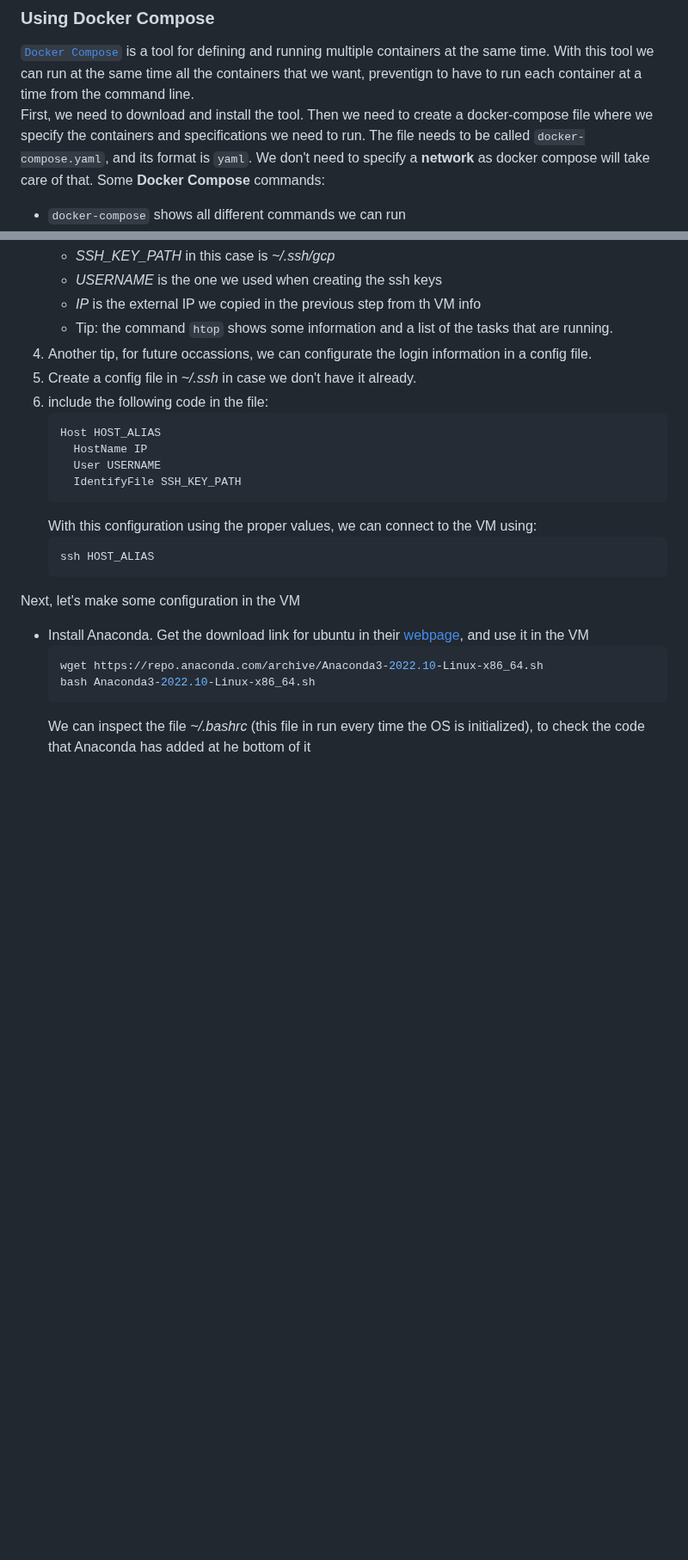
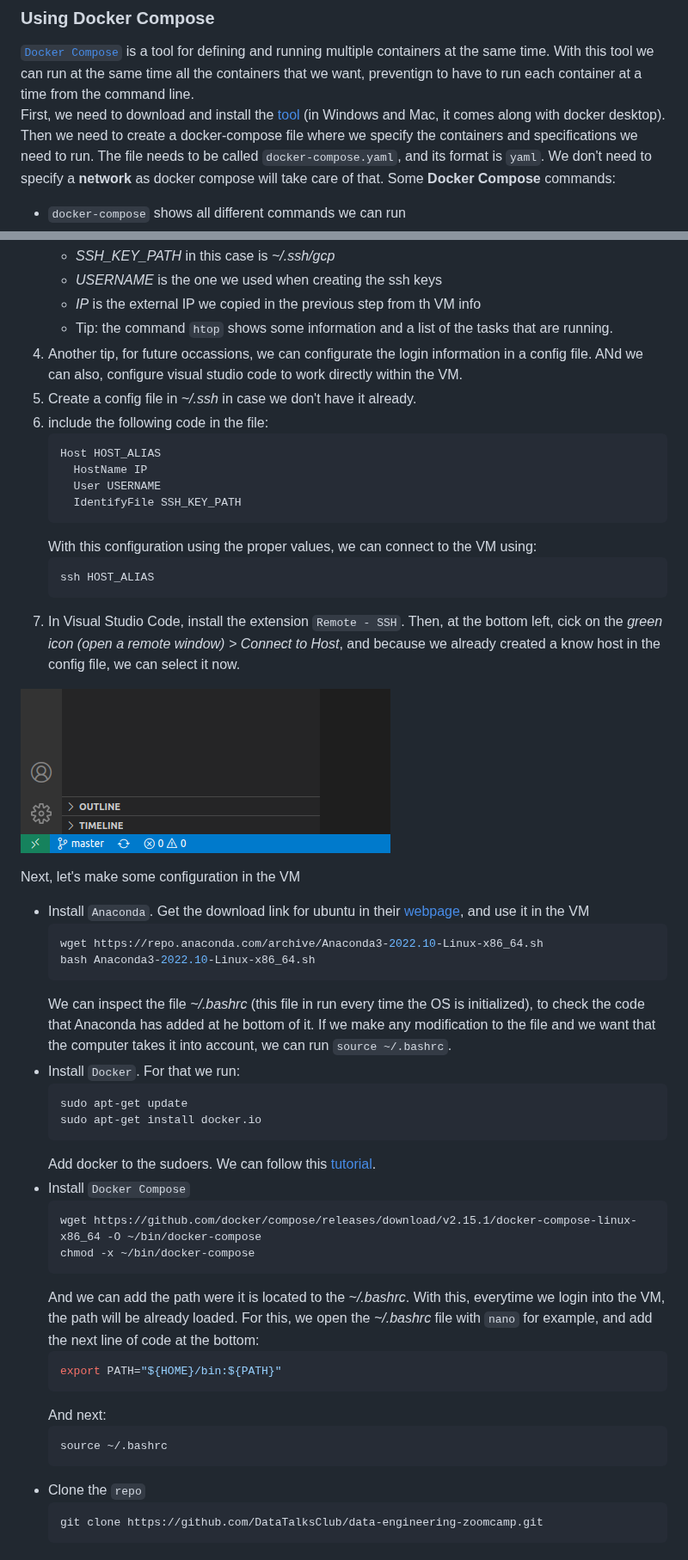
Before and after one commit to diegoib/de-zoomcamp, a Markdown page: 1_intro/notes_1.md, 2 parts joined by grey strips. Shown at 86% size. GitHub-like rendering; pictures changed too: images/01_04_vscode.png (added); blank space fills up the shorter version.

Commit message:
setting dc in vm

````diff
--- a/1_intro/notes_1.md
+++ b/1_intro/notes_1.md
@@ -249,7 +249,7 @@ In this way, when we run the container, we are running the script (as it is decl
 
 ### Using Docker Compose
 [`Docker Compose`](https://docs.docker.com/compose/) is a tool for defining and running multiple containers at the same time. With this tool we can run at the same time all the containers that we want, preventign to have to run each container at a time from the command line.
-First, we need to download and install the tool. Then we need to create a docker-compose file where we specify the containers and specifications we need to run. The file needs to be called `docker-compose.yaml`, and its format is `yaml`. We don't need to specify a **network** as docker compose will take care of that.
+First, we need to download and install the [tool](https://docs.docker.com/compose/install/other/) (in Windows and Mac, it comes along with docker desktop). Then we need to create a docker-compose file where we specify the containers and specifications we need to run. The file needs to be called `docker-compose.yaml`, and its format is `yaml`. We don't need to specify a **network** as docker compose will take care of that.
 Some **Docker Compose** commands:
 * `docker-compose` shows all different commands we can run
 * `docker-compose up` will run the containers specify in the docker-compose.yaml file of the working directory
@@ -516,7 +516,7 @@ First, we need to create the `ssh keys`. If we are using `git bash` (windows), i
     - *USERNAME* is the one we used when creating the ssh keys
     - *IP* is the external IP we copied in the previous step from th VM info
     - Tip: the command `htop` shows some information and a list of the tasks that are running.
-1. Another tip, for future occassions, we can configurate the login information in a config file.
+1. Another tip, for future occassions, we can configurate the login information in a config file. ANd we can also, configure visual studio code to work directly within the VM.
   1. Create a config file in *~/.ssh* in case we don't have it already.
   1. include the following code in the file:
       ```yaml
@@ -529,11 +529,38 @@ First, we need to create the `ssh keys`. If we are using `git bash` (windows), i
       ```bash
       ssh HOST_ALIAS
       ```
+  1. In Visual Studio Code, install the extension `Remote - SSH`. Then, at the bottom left, cick on the *green icon (open a remote window) > Connect to Host*, and because we already created a know host in the config file, we can select it now.
+
+  ![vscode](../images/01_04_vscode.png)
+
 
 Next, let's make some configuration in the VM
-- Install Anaconda. Get the download link for ubuntu in their [webpage](https://www.anaconda.com/products/distribution), and use it in the VM
+- Install `Anaconda`. Get the download link for ubuntu in their [webpage](https://www.anaconda.com/products/distribution), and use it in the VM
   ```bash
   wget https://repo.anaconda.com/archive/Anaconda3-2022.10-Linux-x86_64.sh
   bash Anaconda3-2022.10-Linux-x86_64.sh
   ```
-  We can inspect the file *~/.bashrc* (this file in run every time the OS is initialized), to check the code that Anaconda has added at he bottom of it
+  We can inspect the file *~/.bashrc* (this file in run every time the OS is initialized), to check the code that Anaconda has added at he bottom of it. If we make any modification to the file and we want that the computer takes it into account, we can run `source ~/.bashrc`.
+- Install `Docker`. For that we run:
+  ```bash
+  sudo apt-get update
+  sudo apt-get install docker.io
+  ```
+  Add docker to the sudoers. We can follow this [tutorial](https://github.com/sindresorhus/guides/blob/main/docker-without-sudo.md).
+- Install `Docker Compose`
+  ```
+  wget https://github.com/docker/compose/releases/download/v2.15.1/docker-compose-linux-x86_64 -O ~/bin/docker-compose
+  chmod -x ~/bin/docker-compose
+  ```
+  And we can add the path were it is located to the *~/.bashrc*. With this, everytime we login into the VM, the path will be already loaded. For this, we open the *~/.bashrc* file with `nano` for example, and add the next line of code at the bottom:
+  ```bash
+  export PATH="${HOME}/bin:${PATH}"
+  ```
+  And next:
+  ```bash
+  source ~/.bashrc
+  ```
+- Clone the `repo`
+  ```bash
+  git clone https://github.com/DataTalksClub/data-engineering-zoomcamp.git
+  ```
````
